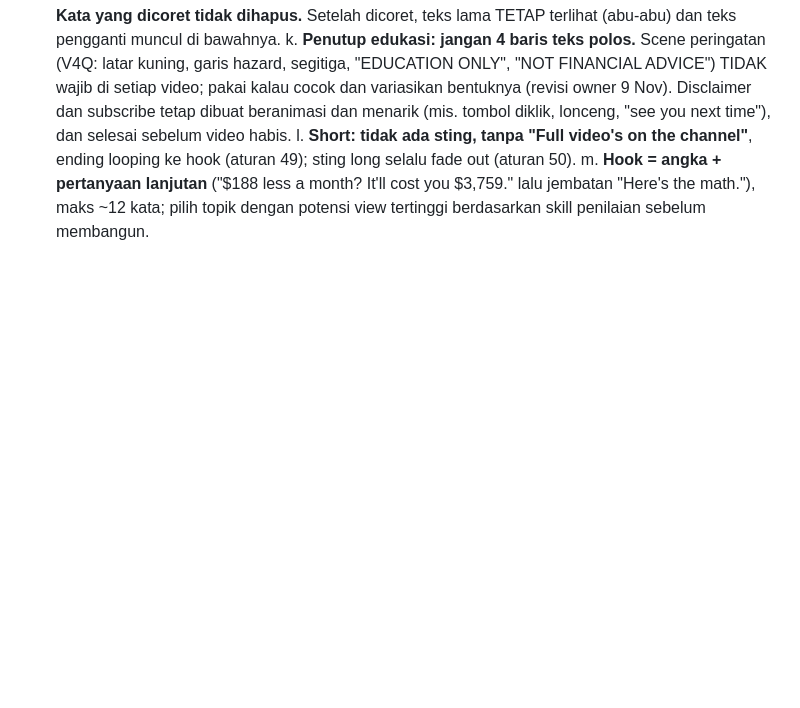
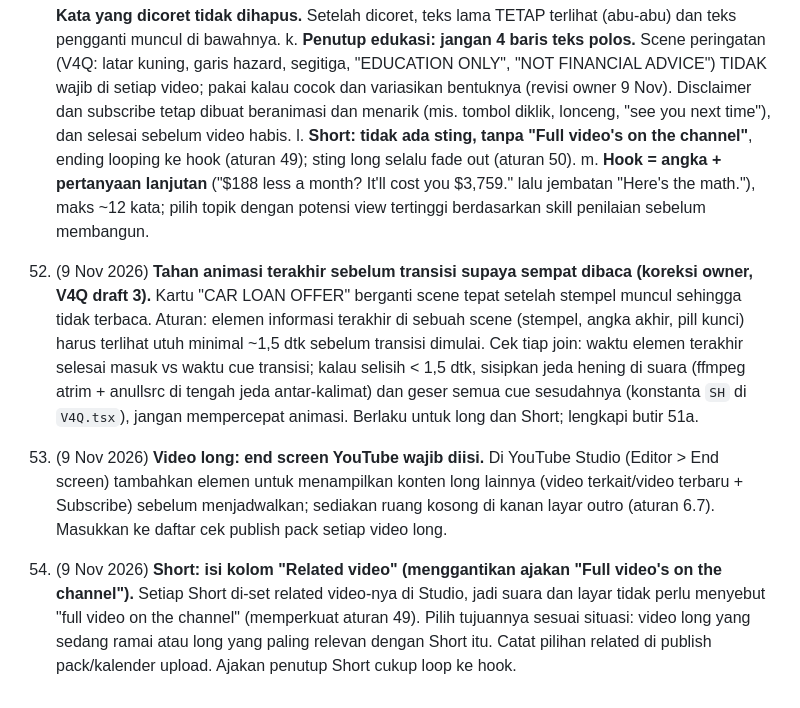
Before and after one commit to faizrizky/remotion, a Markdown page: docs/PENNY_LOGICS_RULES.md, the part around the change. GitHub-like rendering; blank space fills up the shorter version.

Commit message:
Rules 52-54: hold last element, end screen on long, related video on Shorts
Co-Authored-By: Claude Sonnet 5.5 <noreply@anthropic.com>
Claude-Session: https://claude.ai/code/session_01KrbBj8WGS3ZAeF2uCMmBCC

```diff
--- a/docs/PENNY_LOGICS_RULES.md
+++ b/docs/PENNY_LOGICS_RULES.md
@@ -453,3 +453,7 @@ Catatan: periksa setiap hasil. Jika ada tulisan/logo/orang, minta Gemini menghap
    k. **Penutup edukasi: jangan 4 baris teks polos.** Scene peringatan (V4Q: latar kuning, garis hazard, segitiga, "EDUCATION ONLY", "NOT FINANCIAL ADVICE") TIDAK wajib di setiap video; pakai kalau cocok dan variasikan bentuknya (revisi owner 9 Nov). Disclaimer dan subscribe tetap dibuat beranimasi dan menarik (mis. tombol diklik, lonceng, "see you next time"), dan selesai sebelum video habis.
    l. **Short: tidak ada sting, tanpa "Full video's on the channel"**, ending looping ke hook (aturan 49); sting long selalu fade out (aturan 50).
    m. **Hook = angka + pertanyaan lanjutan** ("$188 less a month? It'll cost you $3,759." lalu jembatan "Here's the math."), maks ~12 kata; pilih topik dengan potensi view tertinggi berdasarkan skill penilaian sebelum membangun.
+
+52. (9 Nov 2026) **Tahan animasi terakhir sebelum transisi supaya sempat dibaca (koreksi owner, V4Q draft 3).** Kartu "CAR LOAN OFFER" berganti scene tepat setelah stempel muncul sehingga tidak terbaca. Aturan: elemen informasi terakhir di sebuah scene (stempel, angka akhir, pill kunci) harus terlihat utuh minimal ~1,5 dtk sebelum transisi dimulai. Cek tiap join: waktu elemen terakhir selesai masuk vs waktu cue transisi; kalau selisih < 1,5 dtk, sisipkan jeda hening di suara (ffmpeg atrim + anullsrc di tengah jeda antar-kalimat) dan geser semua cue sesudahnya (konstanta `SH` di `V4Q.tsx`), jangan mempercepat animasi. Berlaku untuk long dan Short; lengkapi butir 51a.
+53. (9 Nov 2026) **Video long: end screen YouTube wajib diisi.** Di YouTube Studio (Editor > End screen) tambahkan elemen untuk menampilkan konten long lainnya (video terkait/video terbaru + Subscribe) sebelum menjadwalkan; sediakan ruang kosong di kanan layar outro (aturan 6.7). Masukkan ke daftar cek publish pack setiap video long.
+54. (9 Nov 2026) **Short: isi kolom "Related video" (menggantikan ajakan "Full video's on the channel").** Setiap Short di-set related video-nya di Studio, jadi suara dan layar tidak perlu menyebut "full video on the channel" (memperkuat aturan 49). Pilih tujuannya sesuai situasi: video long yang sedang ramai atau long yang paling relevan dengan Short itu. Catat pilihan related di publish pack/kalender upload. Ajakan penutup Short cukup loop ke hook.
```
